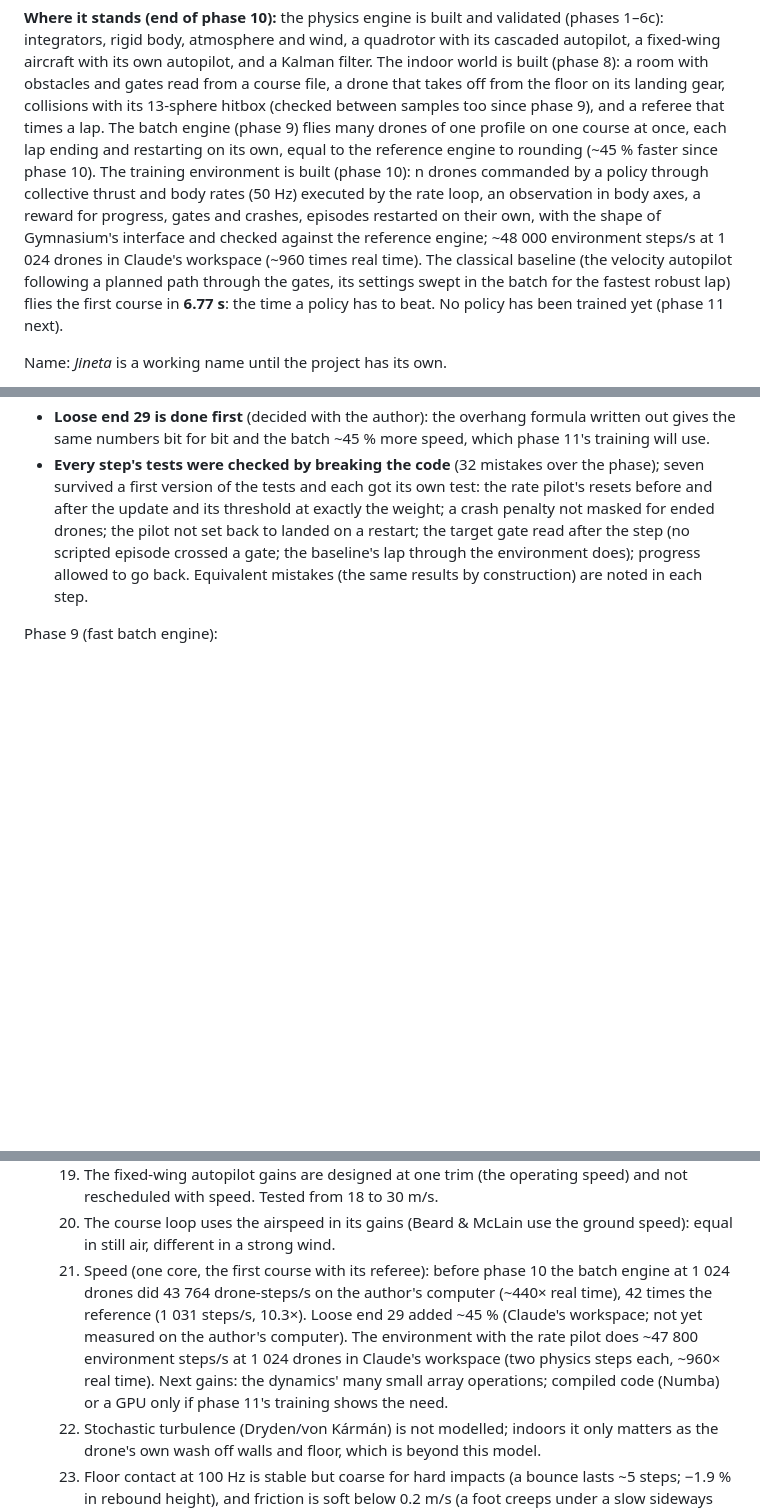
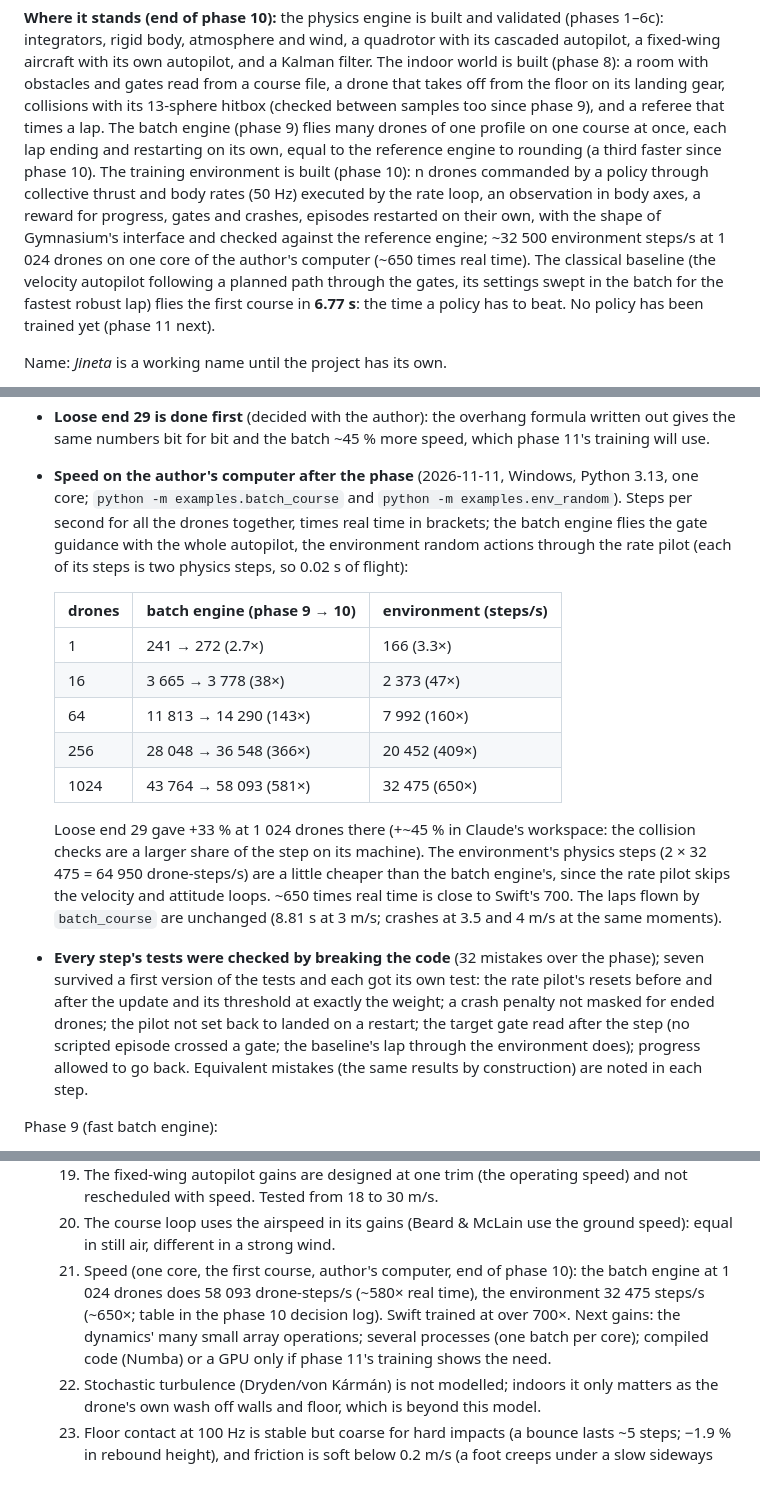
Before and after one commit to F-Diezg/JINETA, a Markdown page: DESIGN.md, 3 parts joined by grey strips. Rendered like a GitHub page; blank space fills up the shorter version.

```diff
--- a/DESIGN.md
+++ b/DESIGN.md
@@ -33,13 +33,13 @@ from a course file, a drone that takes off from the floor on its landing gear,
 collisions with its 13-sphere hitbox (checked between samples too since phase 9),
 and a referee that times a lap. The batch engine (phase 9) flies many drones of
 one profile on one course at once, each lap ending and restarting on its own,
-equal to the reference engine to rounding (~45 % faster since phase 10). The
+equal to the reference engine to rounding (a third faster since phase 10). The
 training environment is built (phase 10): n drones commanded by a policy through
 collective thrust and body rates (50 Hz) executed by the rate loop, an
 observation in body axes, a reward for progress, gates and crashes, episodes
 restarted on their own, with the shape of Gymnasium's interface and checked
-against the reference engine; ~48 000 environment steps/s at 1 024 drones in
-Claude's workspace (~960 times real time). The classical baseline (the velocity
+against the reference engine; ~32 500 environment steps/s at 1 024 drones on one
+core of the author's computer (~650 times real time). The classical baseline (the velocity
 autopilot following a planned path through the gates, its settings swept in the
 batch for the fastest robust lap) flies the first course in **6.77 s**: the time
 a policy has to beat. No policy has been trained yet (phase 11 next).
@@ -823,6 +826,28 @@ Phase 10 (training environment and classical baseline):
 - **Loose end 29 is done first** (decided with the author): the overhang formula
   written out gives the same numbers bit for bit and the batch ~45 % more speed,
   which phase 11's training will use.
+- **Speed on the author's computer after the phase** (2026-11-11, Windows,
+  Python 3.13, one core; `python -m examples.batch_course` and `python -m
+  examples.env_random`). Steps per second for all the drones together, times real
+  time in brackets; the batch engine flies the gate guidance with the whole
+  autopilot, the environment random actions through the rate pilot (each of its
+  steps is two physics steps, so 0.02 s of flight):
+
+  | drones | batch engine (phase 9 → 10) | environment (steps/s) |
+  |---|---|---|
+  | 1 | 241 → 272 (2.7×) | 166 (3.3×) |
+  | 16 | 3 665 → 3 778 (38×) | 2 373 (47×) |
+  | 64 | 11 813 → 14 290 (143×) | 7 992 (160×) |
+  | 256 | 28 048 → 36 548 (366×) | 20 452 (409×) |
+  | 1024 | 43 764 → 58 093 (581×) | 32 475 (650×) |
+
+  Loose end 29 gave +33 % at 1 024 drones there (+~45 % in Claude's workspace:
+  the collision checks are a larger share of the step on its machine). The
+  environment's physics steps (2 × 32 475 = 64 950 drone-steps/s) are a little
+  cheaper than the batch engine's, since the rate pilot skips the velocity and
+  attitude loops. ~650 times real time is close to Swift's 700. The laps flown
+  by `batch_course` are unchanged (8.81 s at 3 m/s; crashes at 3.5 and 4 m/s at
+  the same moments).
 - **Every step's tests were checked by breaking the code** (32 mistakes over the
   phase); seven survived a first version of the tests and each got its own test:
   the rate pilot's resets before and after the update and its threshold at
@@ -2189,15 +2214,12 @@ Phase 6c (Kalman filter):
       and not rescheduled with speed. Tested from 18 to 30 m/s.
   20. The course loop uses the airspeed in its gains (Beard & McLain use the ground
       speed): equal in still air, different in a strong wind.
-  21. Speed (one core, the first course with its referee): before phase 10 the
-      batch engine at 1 024 drones did 43 764 drone-steps/s on the author's
-      computer (~440× real time), 42 times the reference (1 031 steps/s, 10.3×).
-      Loose end 29 added ~45 % (Claude's workspace; not yet measured on the
-      author's computer). The environment with the rate pilot does ~47 800
-      environment steps/s at 1 024 drones in Claude's workspace (two physics steps
-      each, ~960× real time). Next gains: the dynamics' many small array
-      operations; compiled code (Numba) or a GPU only if phase 11's training shows
-      the need.
+  21. Speed (one core, the first course, author's computer, end of phase 10): the
+      batch engine at 1 024 drones does 58 093 drone-steps/s (~580× real time),
+      the environment 32 475 steps/s (~650×; table in the phase 10 decision log).
+      Swift trained at over 700×. Next gains: the dynamics' many small array
+      operations; several processes (one batch per core); compiled code (Numba)
+      or a GPU only if phase 11's training shows the need.
   22. Stochastic turbulence (Dryden/von Kármán) is not modelled; indoors it only
       matters as the drone's own wash off walls and floor, which is beyond this
       model.
```
Also changed, not shown: other parts of DESIGN.md (+7 -4 lines), README.md (+1 -1 lines).
